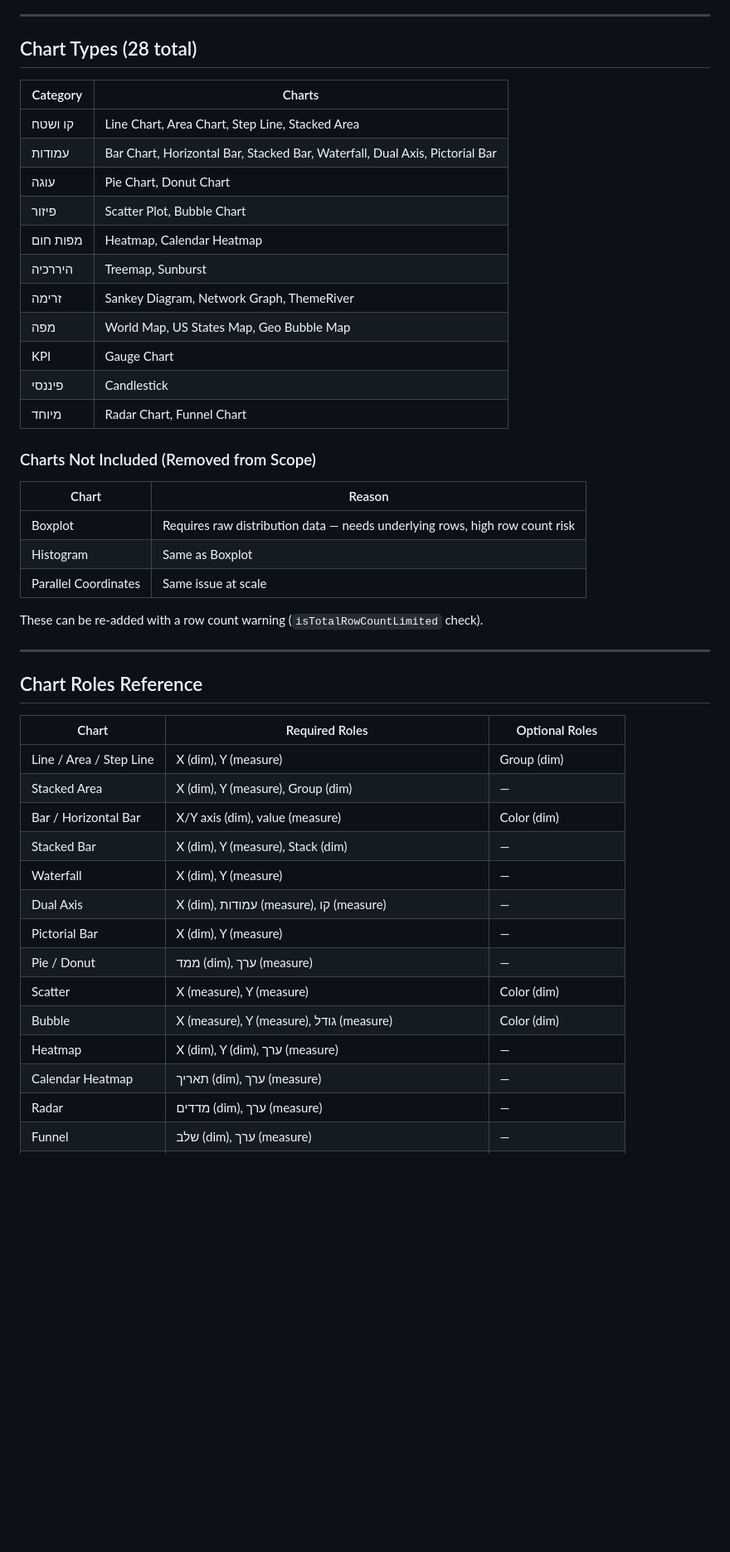
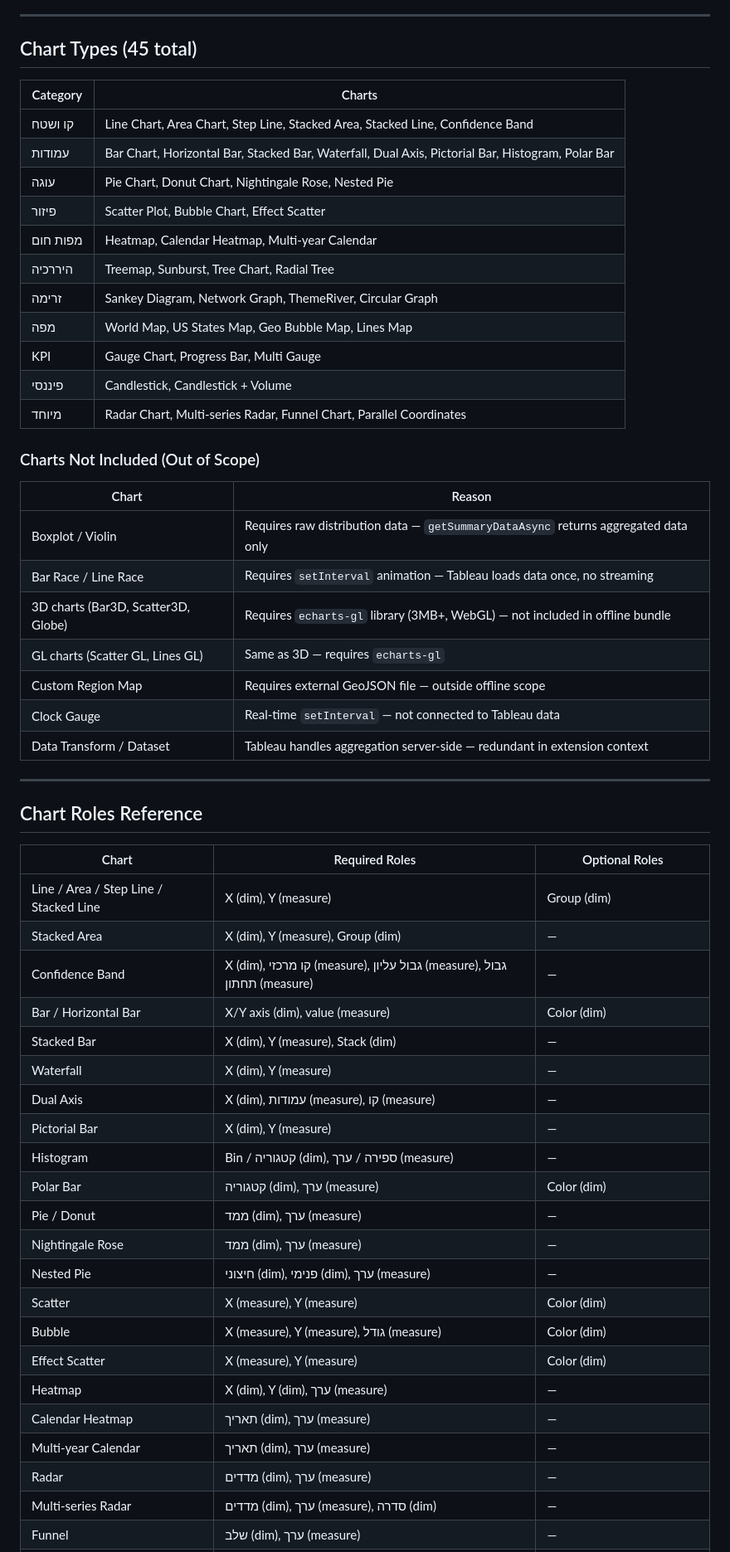
Before and after one commit to ohomri-rgb/kpi-extension, a Markdown page: ECHARTS_EXTENSION_DOCS.md, the part around one of its changes. Shown at 83% size. Drawn GitHub-style; blank space fills up the shorter version.

```diff
--- a/ECHARTS_EXTENSION_DOCS.md
+++ b/ECHARTS_EXTENSION_DOCS.md
@@ -53,31 +55,33 @@ A Tableau Viz Extension (worksheet extension) that renders interactive ECharts v
 
 ---
 
-## Chart Types (28 total)
+## Chart Types (45 total)
 
 | Category | Charts |
 |---|---|
-| קו ושטח | Line Chart, Area Chart, Step Line, Stacked Area |
-| עמודות | Bar Chart, Horizontal Bar, Stacked Bar, Waterfall, Dual Axis, Pictorial Bar |
-| עוגה | Pie Chart, Donut Chart |
-| פיזור | Scatter Plot, Bubble Chart |
-| מפות חום | Heatmap, Calendar Heatmap |
-| היררכיה | Treemap, Sunburst |
-| זרימה | Sankey Diagram, Network Graph, ThemeRiver |
-| מפה | World Map, US States Map, Geo Bubble Map |
-| KPI | Gauge Chart |
-| פיננסי | Candlestick |
-| מיוחד | Radar Chart, Funnel Chart |
+| קו ושטח | Line Chart, Area Chart, Step Line, Stacked Area, Stacked Line, Confidence Band |
+| עמודות | Bar Chart, Horizontal Bar, Stacked Bar, Waterfall, Dual Axis, Pictorial Bar, Histogram, Polar Bar |
+| עוגה | Pie Chart, Donut Chart, Nightingale Rose, Nested Pie |
+| פיזור | Scatter Plot, Bubble Chart, Effect Scatter |
+| מפות חום | Heatmap, Calendar Heatmap, Multi-year Calendar |
+| היררכיה | Treemap, Sunburst, Tree Chart, Radial Tree |
+| זרימה | Sankey Diagram, Network Graph, ThemeRiver, Circular Graph |
+| מפה | World Map, US States Map, Geo Bubble Map, Lines Map |
+| KPI | Gauge Chart, Progress Bar, Multi Gauge |
+| פיננסי | Candlestick, Candlestick + Volume |
+| מיוחד | Radar Chart, Multi-series Radar, Funnel Chart, Parallel Coordinates |
 
-### Charts Not Included (Removed from Scope)
+### Charts Not Included (Out of Scope)
 
 | Chart | Reason |
 |---|---|
-| Boxplot | Requires raw distribution data — needs underlying rows, high row count risk |
-| Histogram | Same as Boxplot |
-| Parallel Coordinates | Same issue at scale |
-
-These can be re-added with a row count warning (`isTotalRowCountLimited` check).
+| Boxplot / Violin | Requires raw distribution data — `getSummaryDataAsync` returns aggregated data only |
+| Bar Race / Line Race | Requires `setInterval` animation — Tableau loads data once, no streaming |
+| 3D charts (Bar3D, Scatter3D, Globe) | Requires `echarts-gl` library (3MB+, WebGL) — not included in offline bundle |
+| GL charts (Scatter GL, Lines GL) | Same as 3D — requires `echarts-gl` |
+| Custom Region Map | Requires external GeoJSON file — outside offline scope |
+| Clock Gauge | Real-time `setInterval` — not connected to Tableau data |
+| Data Transform / Dataset | Tableau handles aggregation server-side — redundant in extension context |
 
 ---
 
@@ -85,17 +89,25 @@ These can be re-added with a row count warning (`isTotalRowCountLimited` check).
 
 | Chart | Required Roles | Optional Roles |
 |---|---|---|
-| Line / Area / Step Line | X (dim), Y (measure) | Group (dim) |
+| Line / Area / Step Line / Stacked Line | X (dim), Y (measure) | Group (dim) |
 | Stacked Area | X (dim), Y (measure), Group (dim) | — |
+| Confidence Band | X (dim), קו מרכזי (measure), גבול עליון (measure), גבול תחתון (measure) | — |
 | Bar / Horizontal Bar | X/Y axis (dim), value (measure) | Color (dim) |
 | Stacked Bar | X (dim), Y (measure), Stack (dim) | — |
 | Waterfall | X (dim), Y (measure) | — |
 | Dual Axis | X (dim), עמודות (measure), קו (measure) | — |
 | Pictorial Bar | X (dim), Y (measure) | — |
+| Histogram | Bin / קטגוריה (dim), ספירה / ערך (measure) | — |
+| Polar Bar | קטגוריה (dim), ערך (measure) | Color (dim) |
 | Pie / Donut | ממד (dim), ערך (measure) | — |
+| Nightingale Rose | ממד (dim), ערך (measure) | — |
+| Nested Pie | חיצוני (dim), פנימי (dim), ערך (measure) | — |
 | Scatter | X (measure), Y (measure) | Color (dim) |
 | Bubble | X (measure), Y (measure), גודל (measure) | Color (dim) |
+| Effect Scatter | X (measure), Y (measure) | Color (dim) |
 | Heatmap | X (dim), Y (dim), ערך (measure) | — |
 | Calendar Heatmap | תאריך (dim), ערך (measure) | — |
+| Multi-year Calendar | תאריך (dim), ערך (measure) | — |
 | Radar | מדדים (dim), ערך (measure) | — |
+| Multi-series Radar | מדדים (dim), ערך (measure), סדרה (dim) | — |
 | Funnel | שלב (dim), ערך (measure) | — |
```
Also changed, not shown: other parts of ECHARTS_EXTENSION_DOCS.md (+40 -3 lines).
